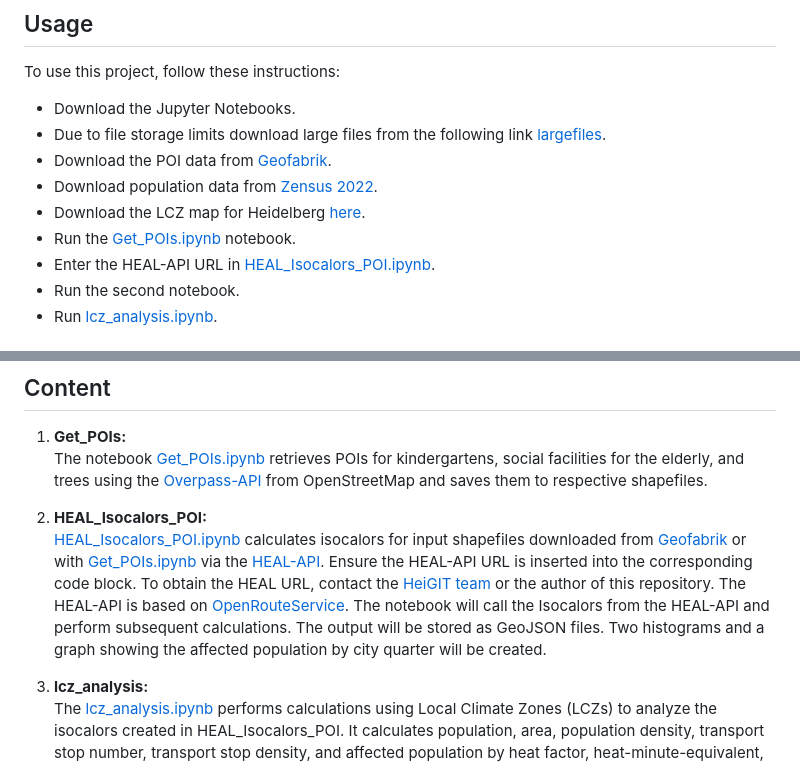
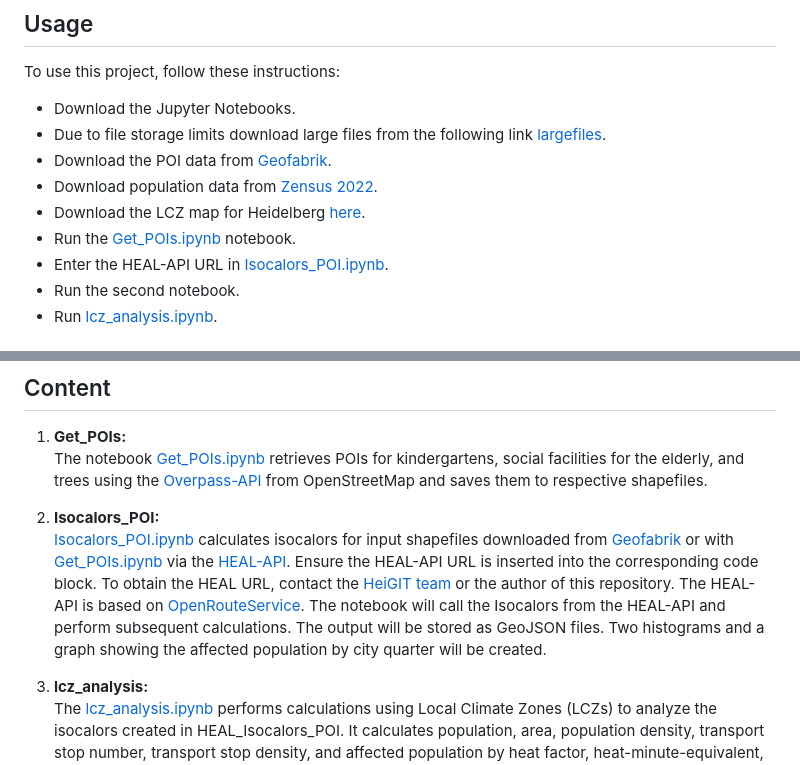
Before and after one commit to reproducible-agile/accessibility-analysis-isocalors, a Markdown page: README.md, 2 parts joined by grey strips. Drawn GitHub-style.

```diff
--- a/README.md
+++ b/README.md
@@ -25,7 +25,7 @@ To use this project, follow these instructions:
 - Download population data from [Zensus 2022](https://www.zensus2022.de/DE/Ergebnisse-des-Zensus/_inhalt.html#Gitterdaten2022).
 - Download the LCZ map for Heidelberg [here](https://lcz-generator.rub.de/factsheets/42fa3c8077fb21373f4b83cb338957922f8ec58a/42fa3c8077fb21373f4b83cb338957922f8ec58a_factsheet.html).
 - Run the [Get_POIs.ipynb](https://anonymous.4open.science/r/accessibility-analysis-isocalors-7F2F/src/Get_POIs.ipynb) notebook.
-- Enter the HEAL-API URL in [HEAL_Isocalors_POI.ipynb](https://anonymous.4open.science/r/accessibility-analysis-isocalors-7F2F/src/HEAL_Isocalors_POI.ipynb).
+- Enter the HEAL-API URL in [Isocalors_POI.ipynb](https://anonymous.4open.science/r/accessibility-analysis-isocalors-7F2F/src/HEAL_Isocalors_POI.ipynb).
 - Run the second notebook.
 - Run [lcz_analysis.ipynb](https://anonymous.4open.science/r/accessibility-analysis-isocalors-7F2F/src/lcz_analysis.ipynb).
 
@@ -50,8 +50,8 @@ To run the notebooks, the following Python packages are required:
 1. **Get_POIs:**
    The notebook [Get_POIs.ipynb](https://anonymous.4open.science/r/accessibility-analysis-isocalors-7F2F/src/Get_POIs.ipynb) retrieves POIs for kindergartens, social facilities for the elderly, and trees using the [Overpass-API](https://overpass-api.de/) from OpenStreetMap and saves them to respective shapefiles.
 
-2. **HEAL_Isocalors_POI:**
-   [HEAL_Isocalors_POI.ipynb](https://anonymous.4open.science/r/accessibility-analysis-isocalors-7F2F/src/HEAL_Isocalors_POI.ipynb) calculates isocalors for input shapefiles downloaded from [Geofabrik](https://www.geofabrik.de/data/) or with [Get_POIs.ipynb](https://anonymous.4open.science/r/accessibility-analysis-isocalors-7F2F/src/Get_POIs.ipynb) via the [HEAL-API](https://heal.openrouteservice.org/#/place/@8.684134483337404,49.40897673906448,12). Ensure the HEAL-API URL is inserted into the corresponding code block. To obtain the HEAL URL, contact the [HeiGIT team](https://heigit.org/de/kontakt/) or the author of this repository. The HEAL-API is based on [OpenRouteService](https://openrouteservice.org/). The notebook will call the Isocalors from the HEAL-API and perform subsequent calculations. The output will be stored as GeoJSON files. Two histograms and a graph showing the affected population by city quarter will be created.
+2. **Isocalors_POI:**
+   [Isocalors_POI.ipynb](https://anonymous.4open.science/r/accessibility-analysis-isocalors-7F2F/src/Isocalors_POI.ipynb) calculates isocalors for input shapefiles downloaded from [Geofabrik](https://www.geofabrik.de/data/) or with [Get_POIs.ipynb](https://anonymous.4open.science/r/accessibility-analysis-isocalors-7F2F/src/Get_POIs.ipynb) via the [HEAL-API](https://heal.openrouteservice.org/#/place/@8.684134483337404,49.40897673906448,12). Ensure the HEAL-API URL is inserted into the corresponding code block. To obtain the HEAL URL, contact the [HeiGIT team](https://heigit.org/de/kontakt/) or the author of this repository. The HEAL-API is based on [OpenRouteService](https://openrouteservice.org/). The notebook will call the Isocalors from the HEAL-API and perform subsequent calculations. The output will be stored as GeoJSON files. Two histograms and a graph showing the affected population by city quarter will be created.
 
 3. **lcz_analysis:**
    The [lcz_analysis.ipynb](https://anonymous.4open.science/r/accessibility-analysis-isocalors-7F2F/src/lcz_analysis.ipynb) performs calculations using Local Climate Zones (LCZs) to analyze the isocalors created in HEAL_Isocalors_POI. It calculates population, area, population density, transport stop number, transport stop density, and affected population by heat factor, heat-minute-equivalent, and time of day, and outputs two GeoJSON files containing the results. A plot is generated showing the percentage of the affected population within each LCZ compared to the total population of the respective LCZ, divided by heat factor, heat-minute-equivalent, and time of day. A second plot shows the absolute number of affected population for heat factors 3 and 5, averaged by LCZ.
```
